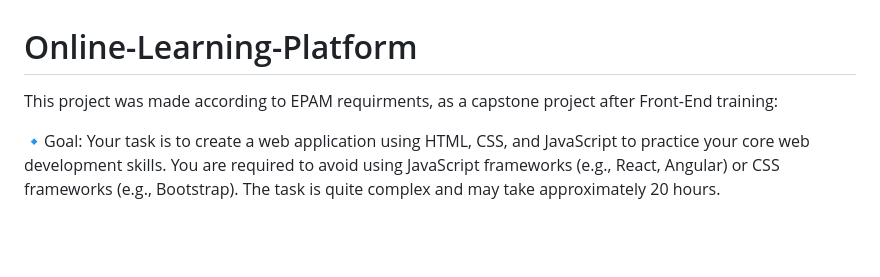
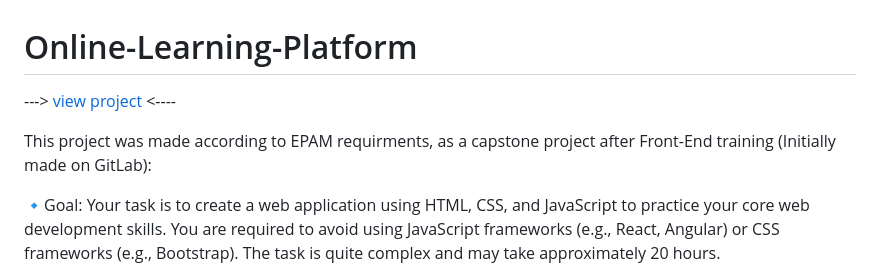
Before and after one commit to FreeFallRush/Online-Learning-Platform, a Markdown page: README.md, the part around the change printed below. GitHub-like rendering; blank space fills up the shorter version.

```diff
--- a/README.md
+++ b/README.md
@@ -1,6 +1,8 @@
 # Online-Learning-Platform
 
-This project was made according to EPAM requirments, as a capstone project after Front-End training:
+---> [view project](https://freefallrush.github.io/Online-Learning-Platform/) <----
+
+This project was made according to EPAM requirments, as a capstone project after Front-End training (Initially made on GitLab):
 
 🔹Goal:
 Your task is to create a web application using HTML, CSS, and JavaScript to practice your core web development skills. You are required to avoid using JavaScript frameworks (e.g., React, Angular) or CSS frameworks (e.g., Bootstrap). The task is quite complex and may take approximately 20 hours.
```
Also changed, not shown: other parts of README.md (+1 -1 lines).
